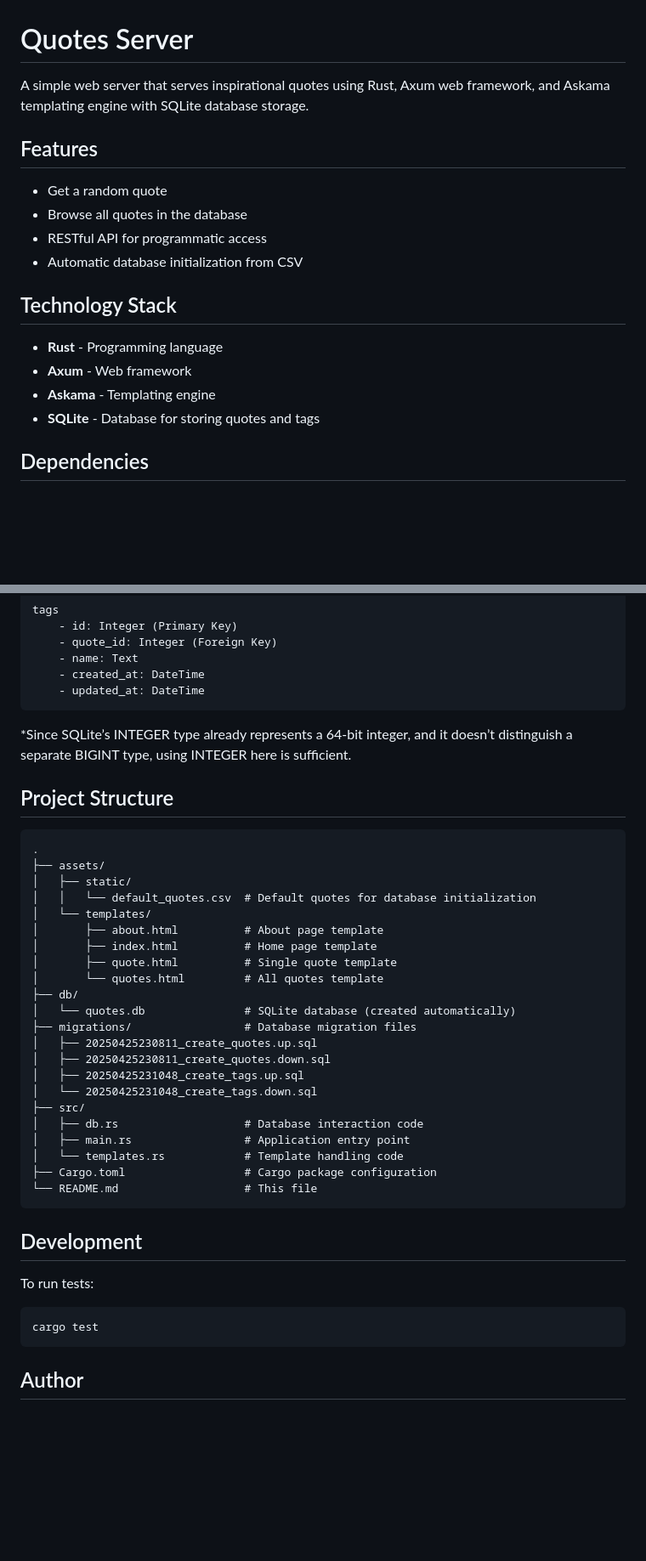
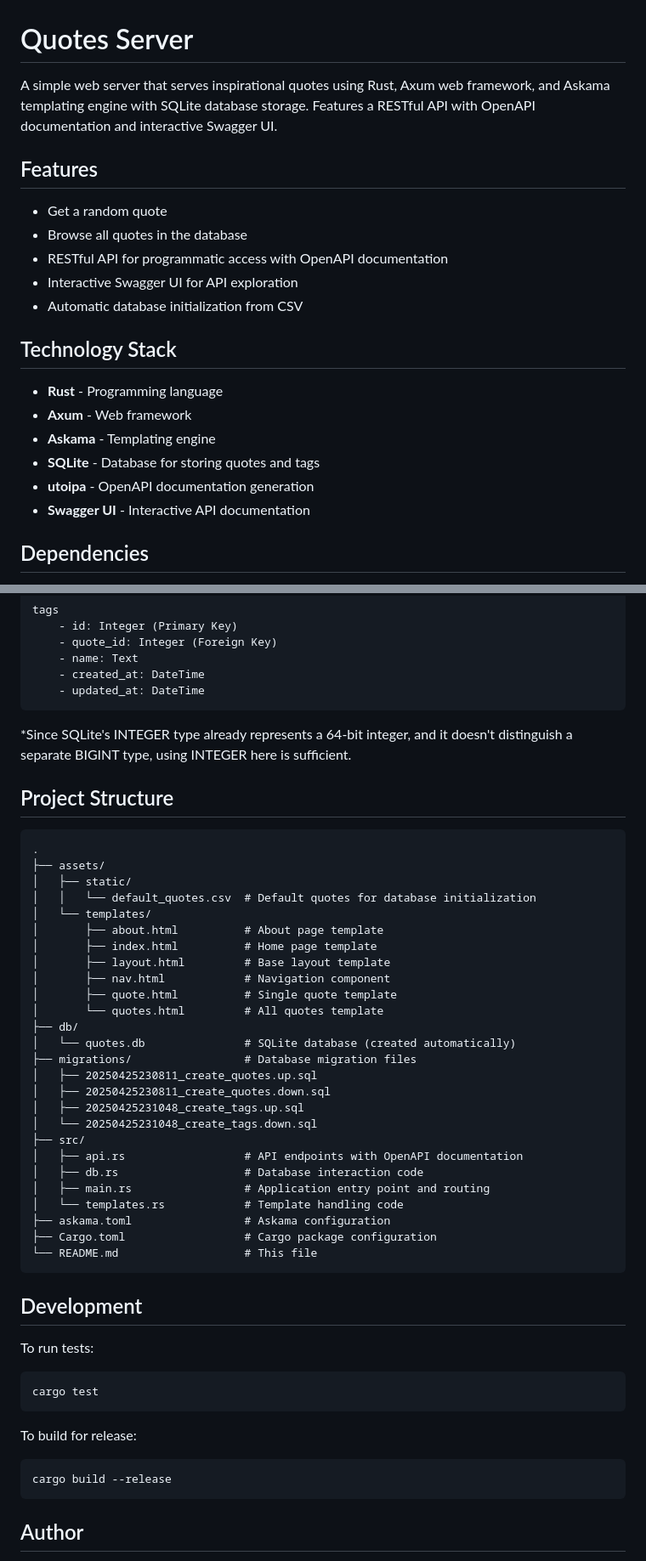
Before and after one commit to planetaska/quote-server, a Markdown page: README.md, 2 parts joined by grey strips. Shown: that part at 85% size. GitHub-like rendering; blank space fills up the shorter version.

````diff
--- a/README.md
+++ b/README.md
@@ -1,12 +1,13 @@
 # Quotes Server
 
-A simple web server that serves inspirational quotes using Rust, Axum web framework, and Askama templating engine with SQLite database storage.
+A simple web server that serves inspirational quotes using Rust, Axum web framework, and Askama templating engine with SQLite database storage. Features a RESTful API with OpenAPI documentation and interactive Swagger UI.
 
 ## Features
 
 - Get a random quote
 - Browse all quotes in the database
-- RESTful API for programmatic access
+- RESTful API for programmatic access with OpenAPI documentation
+- Interactive Swagger UI for API exploration
 - Automatic database initialization from CSV
 
 ## Technology Stack
@@ -15,6 +16,8 @@ A simple web server that serves inspirational quotes using Rust, Axum web framew
 - **Axum** - Web framework
 - **Askama** - Templating engine
 - **SQLite** - Database for storing quotes and tags
+- **utoipa** - OpenAPI documentation generation
+- **Swagger UI** - Interactive API documentation
 
 ## Dependencies
 
@@ -79,7 +109,7 @@ tags
     - updated_at: DateTime
 ```
 
-\*Since SQLite’s INTEGER type already represents a 64-bit integer, and it doesn’t distinguish a separate BIGINT type, using INTEGER here is sufficient.
+*Since SQLite's INTEGER type already represents a 64-bit integer, and it doesn't distinguish a separate BIGINT type, using INTEGER here is sufficient.
 
 ## Project Structure
 
@@ -91,6 +121,8 @@ tags
 │   └── templates/
 │       ├── about.html          # About page template
 │       ├── index.html          # Home page template
+│       ├── layout.html         # Base layout template
+│       ├── nav.html            # Navigation component
 │       ├── quote.html          # Single quote template
 │       └── quotes.html         # All quotes template
 ├── db/
@@ -101,9 +133,11 @@ tags
 │   ├── 20250425231048_create_tags.up.sql
 │   └── 20250425231048_create_tags.down.sql
 ├── src/
+│   ├── api.rs                  # API endpoints with OpenAPI documentation
 │   ├── db.rs                   # Database interaction code
-│   ├── main.rs                 # Application entry point
+│   ├── main.rs                 # Application entry point and routing
 │   └── templates.rs            # Template handling code
+├── askama.toml                 # Askama configuration
 ├── Cargo.toml                  # Cargo package configuration
 └── README.md                   # This file
 ```
@@ -112,8 +146,14 @@ tags
 
 To run tests:
 
+```bash
+cargo test
 ```
-cargo test
+
+To build for release:
+
+```bash
+cargo build --release
 ```
 
 ## Author
````
Also changed, not shown: other parts of README.md (+38 -11 lines).
